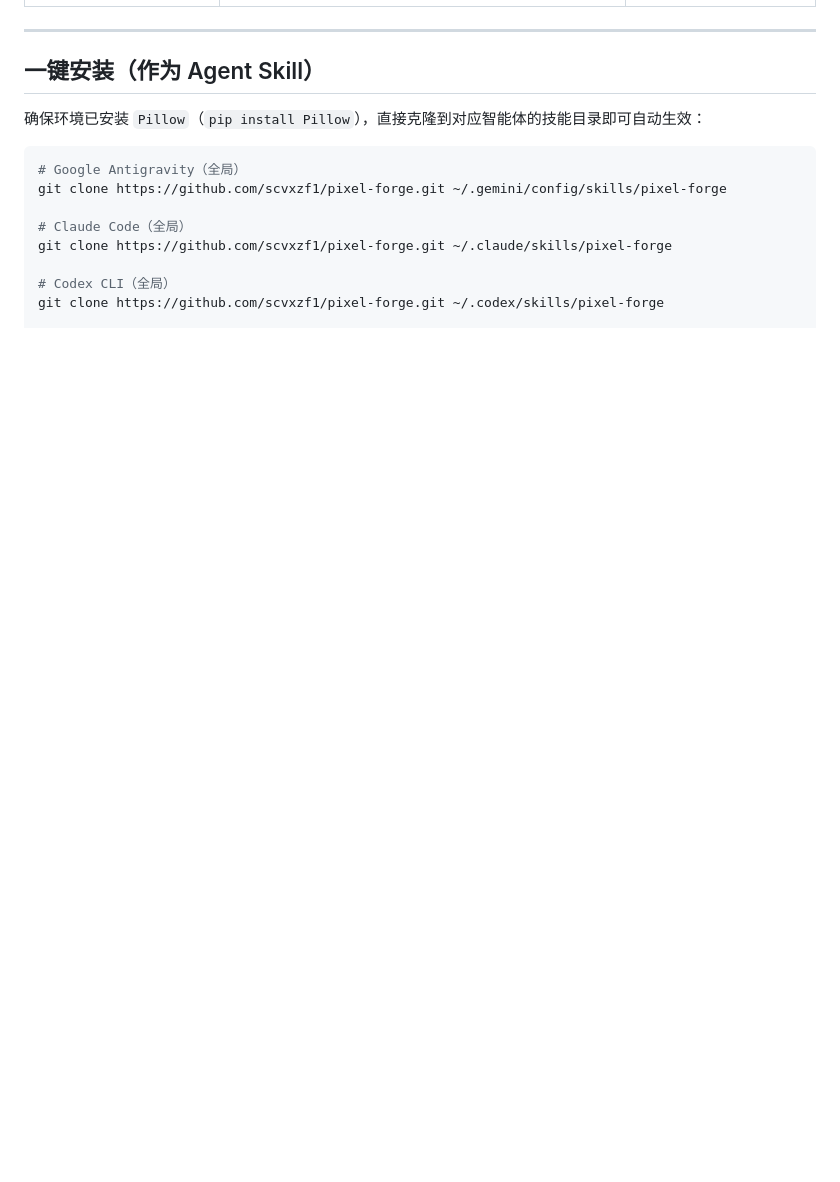
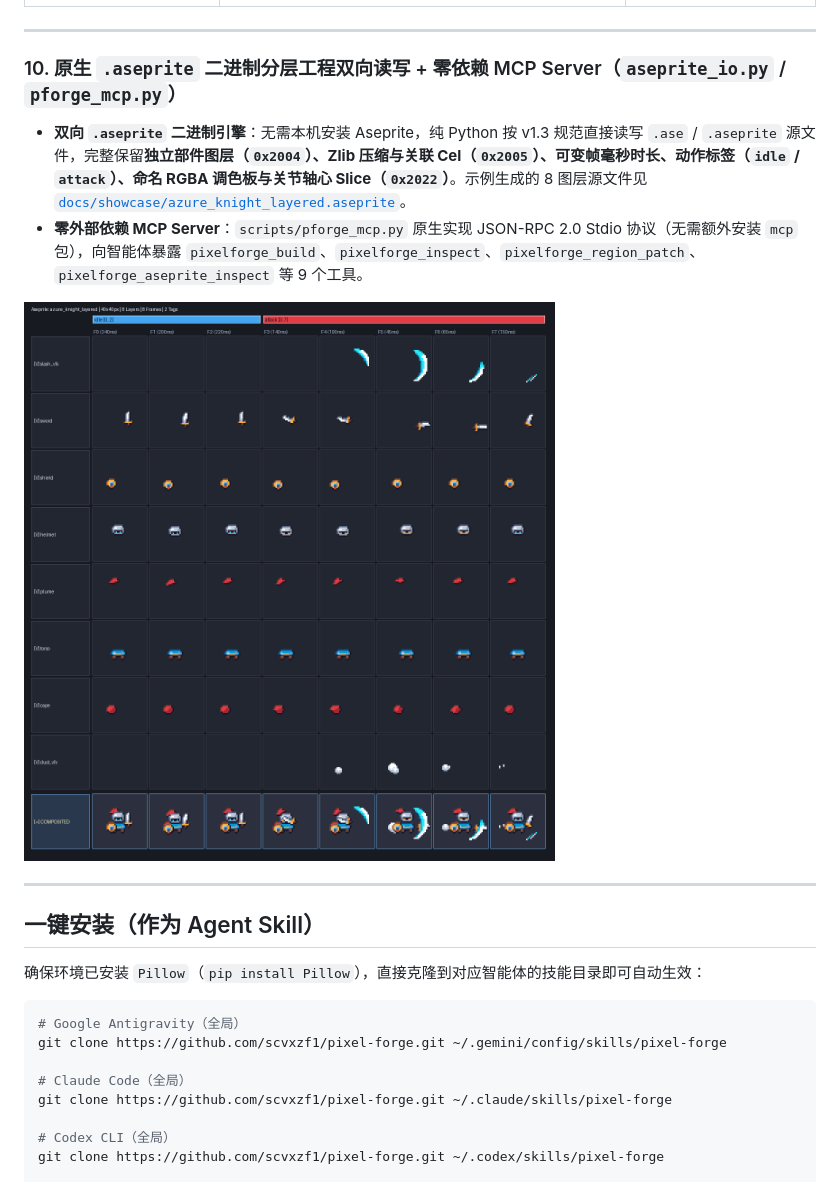
Before and after one commit to scvxzf1/pixel-forge, a Markdown page: README.md, the part around one of its changes. GitHub-like rendering; pictures changed too: docs/showcase/azure_knight_layered_layers_inspect.png (added); blank space fills up the shorter version.

Commit message:
feat: add Tier-3 native .aseprite binary I/O & zero-dep MCP stdio server

```diff
--- a/README.md
+++ b/README.md
@@ -93,6 +93,14 @@
 
 ---
 
+### 10. 原生 `.aseprite` 二进制分层工程双向读写 + 零依赖 MCP Server（`aseprite_io.py` / `pforge_mcp.py`）
+- **双向 `.aseprite` 二进制引擎**：无需本机安装 Aseprite，纯 Python 按 v1.3 规范直接读写 `.ase` / `.aseprite` 源文件，完整保留**独立部件图层（`0x2004`）、Zlib 压缩与关联 Cel（`0x2005`）、可变帧毫秒时长、动作标签（`idle` / `attack`）、命名 RGBA 调色板与关节轴心 Slice（`0x2022`）**。示例生成的 8 图层源文件见 [`docs/showcase/azure_knight_layered.aseprite`](docs/showcase/azure_knight_layered.aseprite)。
+- **零外部依赖 MCP Server**：`scripts/pforge_mcp.py` 原生实现 JSON-RPC 2.0 Stdio 协议（无需额外安装 `mcp` 包），向智能体暴露 `pixelforge_build`、`pixelforge_inspect`、`pixelforge_region_patch`、`pixelforge_aseprite_inspect` 等 9 个工具。
+
+![Decoded Aseprite 8-Layer Timeline Matrix](docs/showcase/azure_knight_layered_layers_inspect.png)
+
+---
+
 ## 一键安装（作为 Agent Skill）
 
 确保环境已安装 `Pillow`（`pip install Pillow`），直接克隆到对应智能体的技能目录即可自动生效：
```
Also changed, not shown: other parts of README.md (+10 -2 lines), SKILL.md (+6 -1 lines), references/aseprite_and_mcp.md (added, +59 -0 lines), references/cli_and_api.md (+8 -0 lines), 11 other files.
